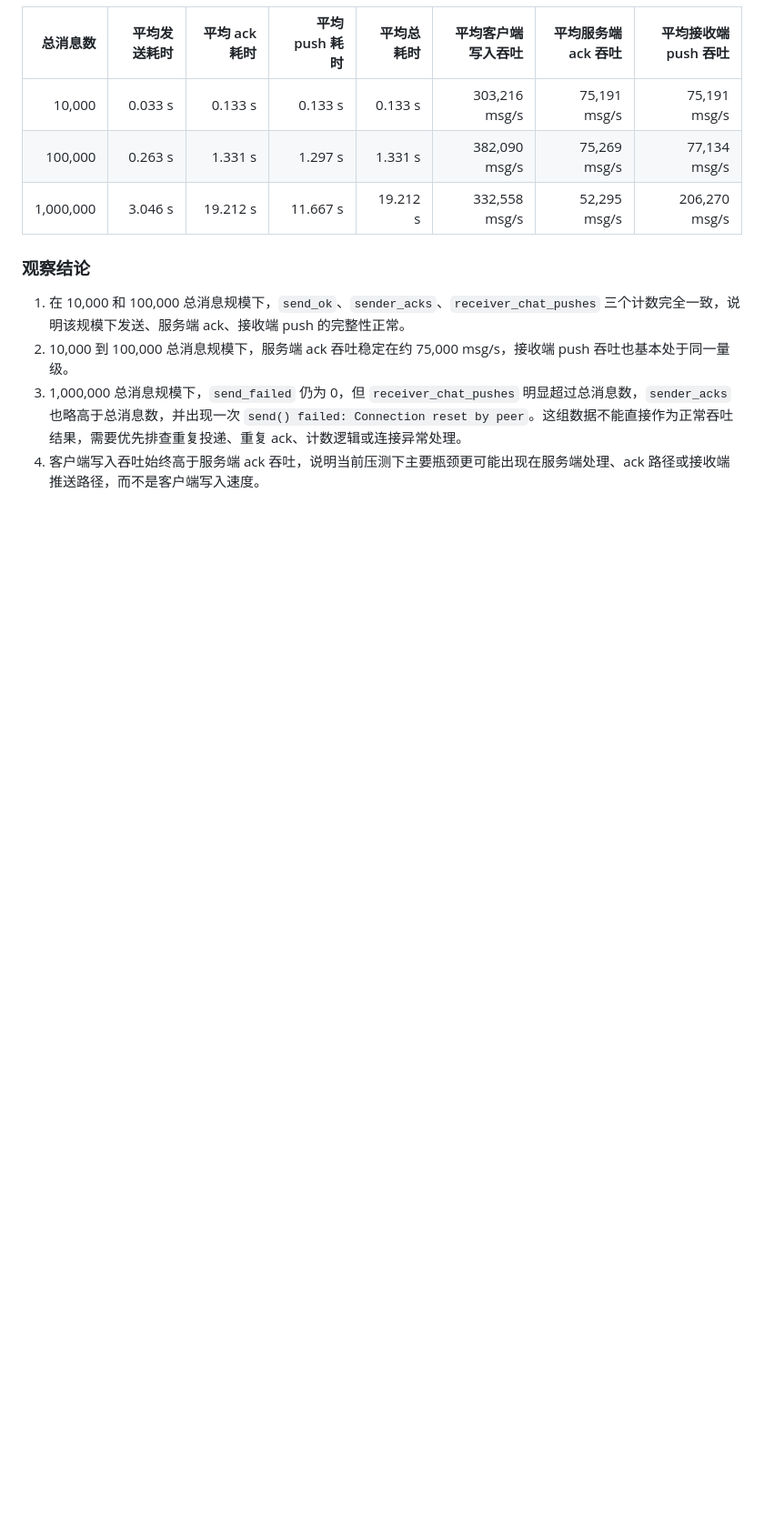
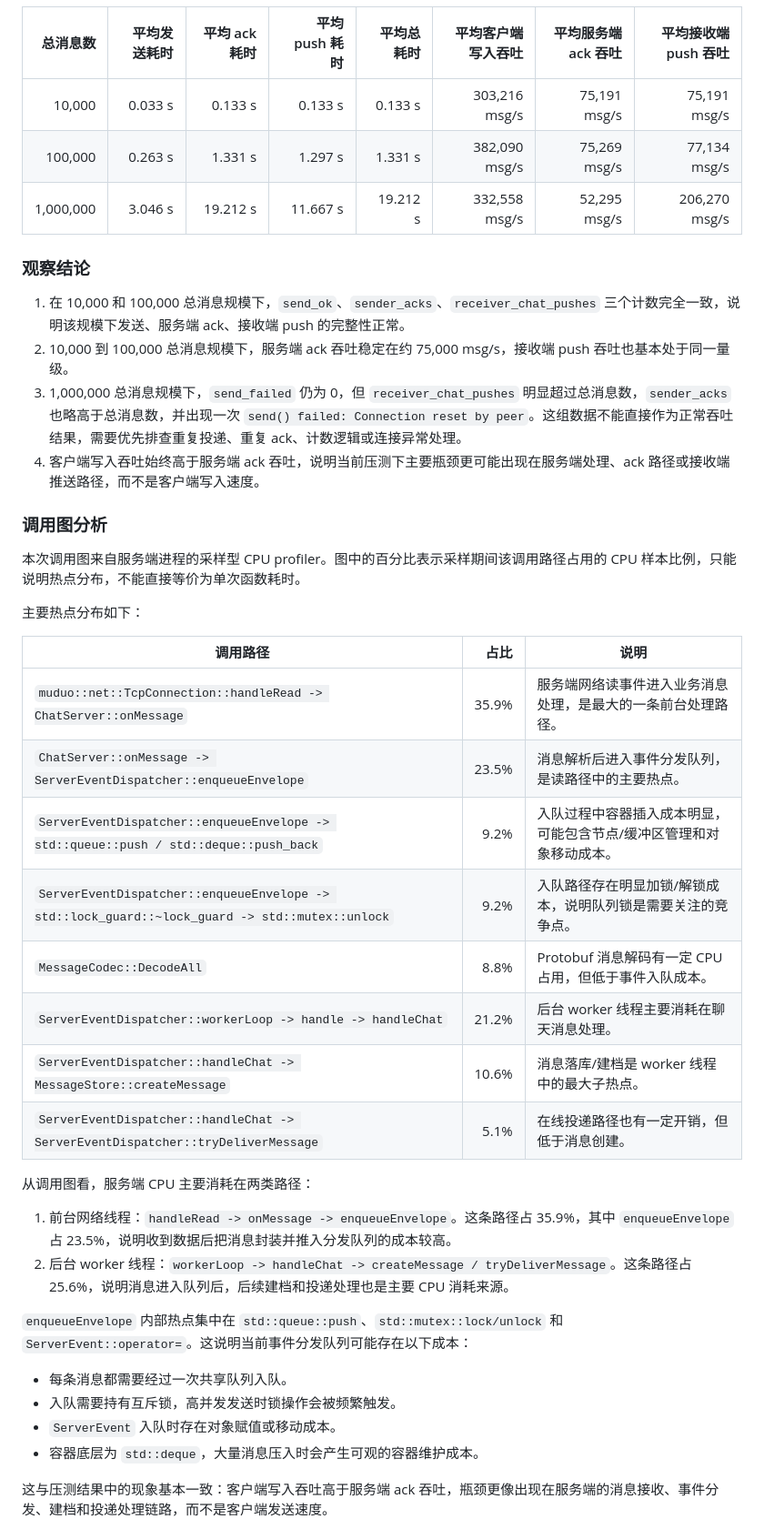
Before and after one commit to you-iac/ReliableMessageDelivery, a Markdown page: records/2026-05-22-压力测试.md, the part around the change printed below. Shown: that part at 91% size. Rendered like a GitHub page; blank space fills up the shorter version.

Commit message:
feat: 添加调用图分析，优化服务端性能排查

```diff
--- a/records/2026-05-22-压力测试.md
+++ b/records/2026-05-22-压力测试.md
@@ -41,3 +41,34 @@
 3. 1,000,000 总消息规模下，`send_failed` 仍为 0，但 `receiver_chat_pushes` 明显超过总消息数，`sender_acks` 也略高于总消息数，并出现一次 `send() failed: Connection reset by peer`。这组数据不能直接作为正常吞吐结果，需要优先排查重复投递、重复 ack、计数逻辑或连接异常处理。
 4. 客户端写入吞吐始终高于服务端 ack 吞吐，说明当前压测下主要瓶颈更可能出现在服务端处理、ack 路径或接收端推送路径，而不是客户端写入速度。
 
+### 调用图分析
+
+本次调用图来自服务端进程的采样型 CPU profiler。图中的百分比表示采样期间该调用路径占用的 CPU 样本比例，只能说明热点分布，不能直接等价为单次函数耗时。
+
+主要热点分布如下：
+
+| 调用路径 | 占比 | 说明 |
+| --- | ---: | --- |
+| `muduo::net::TcpConnection::handleRead -> ChatServer::onMessage` | 35.9% | 服务端网络读事件进入业务消息处理，是最大的一条前台处理路径。 |
+| `ChatServer::onMessage -> ServerEventDispatcher::enqueueEnvelope` | 23.5% | 消息解析后进入事件分发队列，是读路径中的主要热点。 |
+| `ServerEventDispatcher::enqueueEnvelope -> std::queue::push / std::deque::push_back` | 9.2% | 入队过程中容器插入成本明显，可能包含节点/缓冲区管理和对象移动成本。 |
+| `ServerEventDispatcher::enqueueEnvelope -> std::lock_guard::~lock_guard -> std::mutex::unlock` | 9.2% | 入队路径存在明显加锁/解锁成本，说明队列锁是需要关注的竞争点。 |
+| `MessageCodec::DecodeAll` | 8.8% | Protobuf 消息解码有一定 CPU 占用，但低于事件入队成本。 |
+| `ServerEventDispatcher::workerLoop -> handle -> handleChat` | 21.2% | 后台 worker 线程主要消耗在聊天消息处理。 |
+| `ServerEventDispatcher::handleChat -> MessageStore::createMessage` | 10.6% | 消息落库/建档是 worker 线程中的最大子热点。 |
+| `ServerEventDispatcher::handleChat -> ServerEventDispatcher::tryDeliverMessage` | 5.1% | 在线投递路径也有一定开销，但低于消息创建。 |
+
+从调用图看，服务端 CPU 主要消耗在两类路径：
+
+1. 前台网络线程：`handleRead -> onMessage -> enqueueEnvelope`。这条路径占 35.9%，其中 `enqueueEnvelope` 占 23.5%，说明收到数据后把消息封装并推入分发队列的成本较高。
+2. 后台 worker 线程：`workerLoop -> handleChat -> createMessage / tryDeliverMessage`。这条路径占 25.6%，说明消息进入队列后，后续建档和投递处理也是主要 CPU 消耗来源。
+
+`enqueueEnvelope` 内部热点集中在 `std::queue::push`、`std::mutex::lock/unlock` 和 `ServerEvent::operator=`。这说明当前事件分发队列可能存在以下成本：
+
+- 每条消息都需要经过一次共享队列入队。
+- 入队需要持有互斥锁，高并发发送时锁操作会被频繁触发。
+- `ServerEvent` 入队时存在对象赋值或移动成本。
+- 容器底层为 `std::deque`，大量消息压入时会产生可观的容器维护成本。
+
+这与压测结果中的现象基本一致：客户端写入吞吐高于服务端 ack 吞吐，瓶颈更像出现在服务端的消息接收、事件分发、建档和投递处理链路，而不是客户端发送速度。
+
```
Also changed, not shown: other parts of records/2026-05-22-压力测试.md (+8 -0 lines), records/download.png (added).
